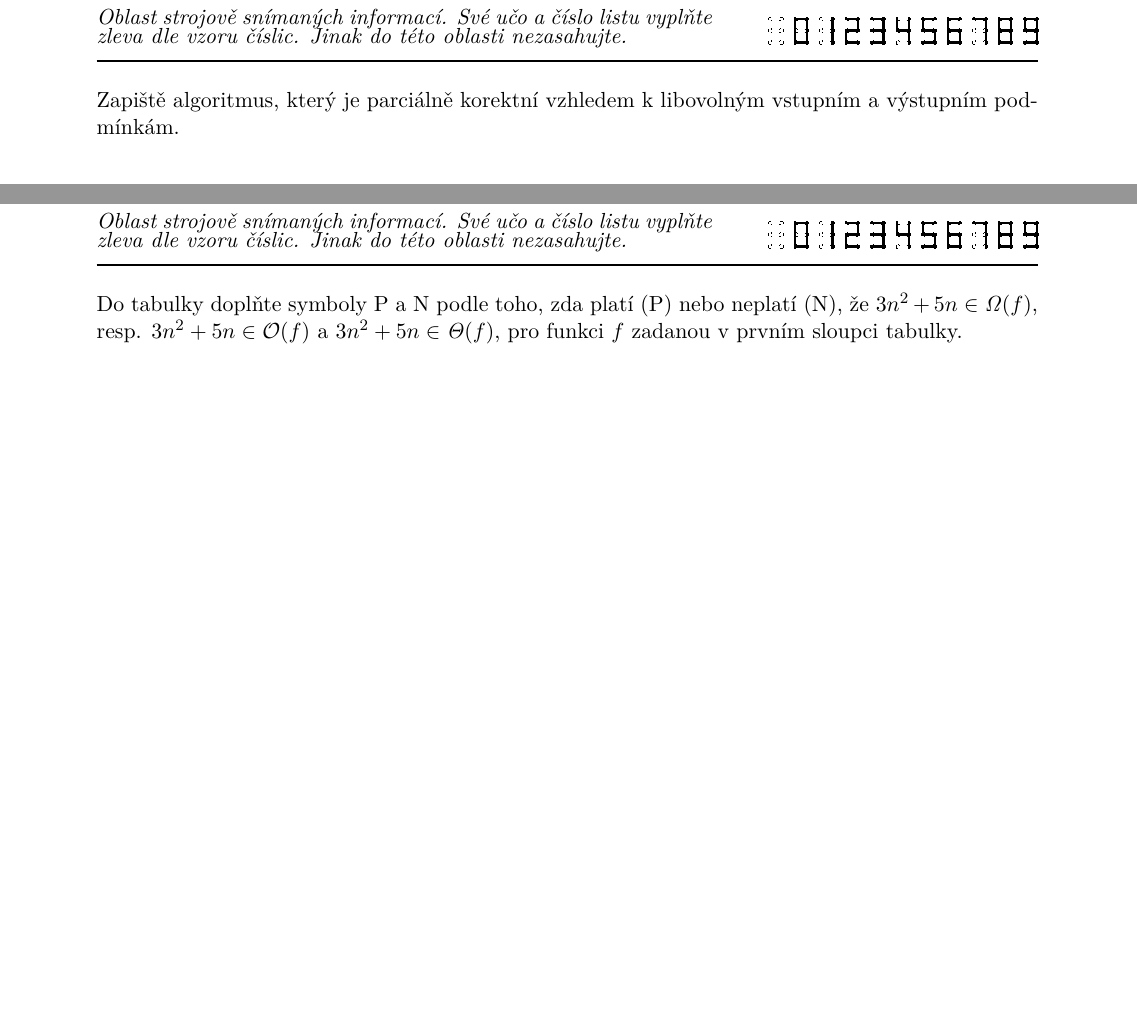
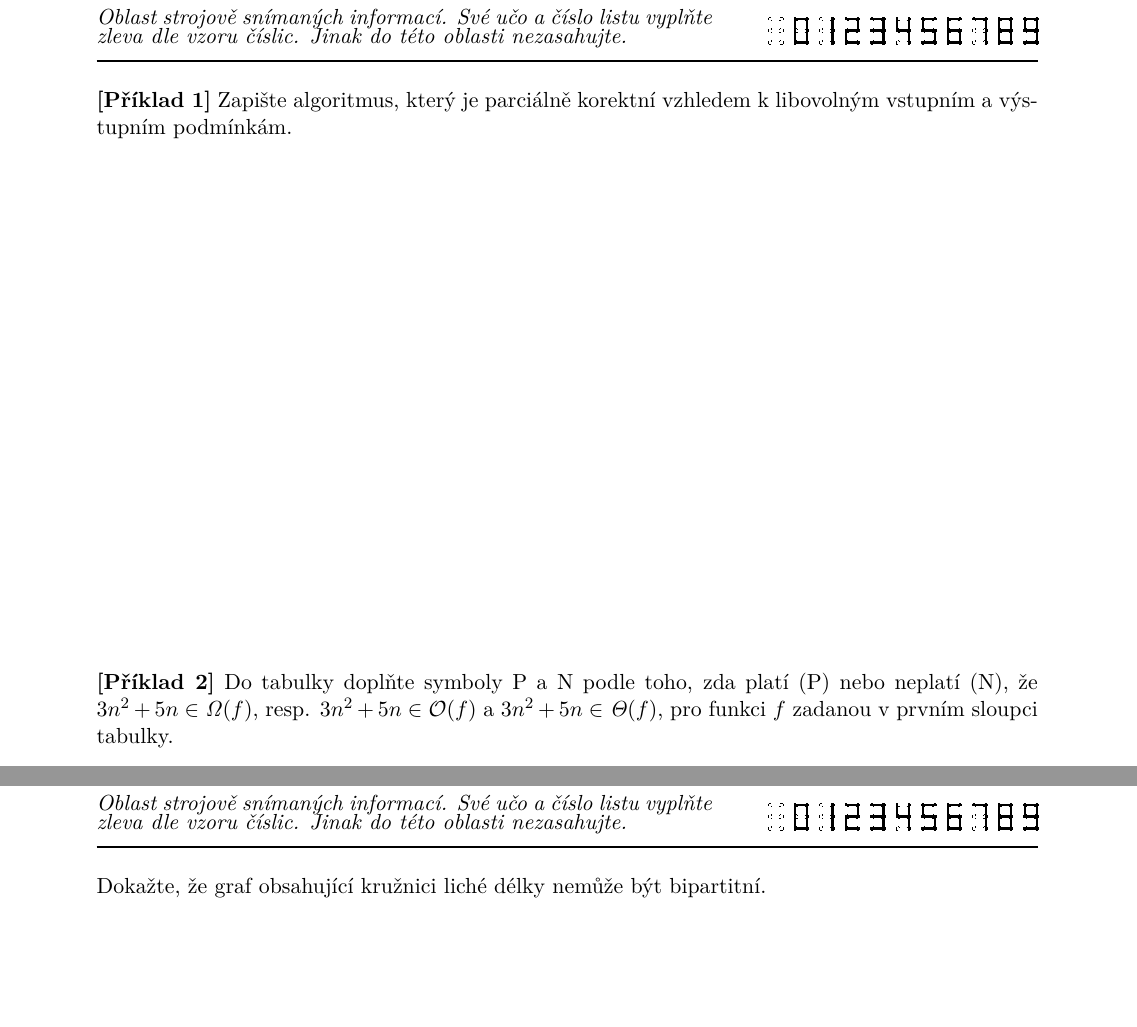
Before and after one commit to horacekj/ib002-teach, a LaTeX CV (aktivity/cv12/exam/exam.tex): two parts of pages 1 and 2 of 3 before the commit and two parts of pages 1 and 3 of 3 after it, joined at a grey line, cut so that both start at the same text, the shorter picture padded with empty space. Compiled offline with pdfLaTeX.

Commit message:
Cv12: exam: add tasks.

```diff
--- a/aktivity/cv12/exam/exam.tex
+++ b/aktivity/cv12/exam/exam.tex
@@ -24,14 +24,14 @@
 
 %%%%%%%%%%%%%%%%%%%%%%%%%%%%%%%%%%%%%%%%%%%%%%%%%%%%%%%%%%%%%%%%%%%%%%%%%%%%%%%
 \stepcounter{TaskCounter}
-\exercise{\arabic{TaskCounter}, 25 bodů}
-Zapiště algoritmus, který je parciálně korektní vzhledem k~libovolným vstupním
-a výstupním podmínkám.
+\exercise{\arabic{TaskCounter}: 15 bodů; příklad \stepcounter{TaskCounter}\arabic{TaskCounter}: 20 bodů}
+\textbf{[Příklad 1]}
+Zapište algoritmus, který je parciálně korektní vzhledem k~libovolným vstupním
+a~výstupním podmínkám.
 
 %%%%%%%%%%%%%%%%%%%%%%%%%%%%%%%%%%%%%%%%%%%%%%%%%%%%%%%%%%%%%%%%%%%%%%%%%%%%%%%
-\newpage
-\stepcounter{TaskCounter}
-\exercise{\arabic{TaskCounter}, 25 bodů}
+\vspace{9cm}
+\textbf{[Příklad 2]}
 Do tabulky doplňte symboly P a N podle toho, zda platí (P) nebo neplatí (N), že
 $3n^2 + 5n \in \mathit{\Omega}(f)$, resp. $3n^2 + 5n \in \bigO{f}$ a $3n^2 + 5n
 \in \mathit{\Theta}(f)$, pro funkci $f$ zadanou v~prvním sloupci tabulky.
@@ -71,7 +71,17 @@ $\bigO{1}$.
 
 %%%%%%%%%%%%%%%%%%%%%%%%%%%%%%%%%%%%%%%%%%%%%%%%%%%%%%%%%%%%%%%%%%%%%%%%%%%%%%%
 \newpage
-\exercise{4, 25 bodů}
+\stepcounter{TaskCounter}
+\exercise{\arabic{TaskCounter}, 25 bodů}
+Dokažte, že graf obsahující kružnici liché délky nemůže být bipartitní.
 
+%%%%%%%%%%%%%%%%%%%%%%%%%%%%%%%%%%%%%%%%%%%%%%%%%%%%%%%%%%%%%%%%%%%%%%%%%%%%%%%
+%\newpage
+%\stepcounter{TaskCounter}
+%\exercise{\arabic{TaskCounter}, 25 bodů}
+
+%Je operace \texttt{Delete} v~binárním vyhledávácím stromu komutativní – smazání uzlu
+%$x$ a pak $y$ dává stejný výsledek jako smazání uzlu $y$ a pak $x$? Pokud ano,
+%dokažte to, jinak ukažte protipříklad.
 
 \end{document}
```
